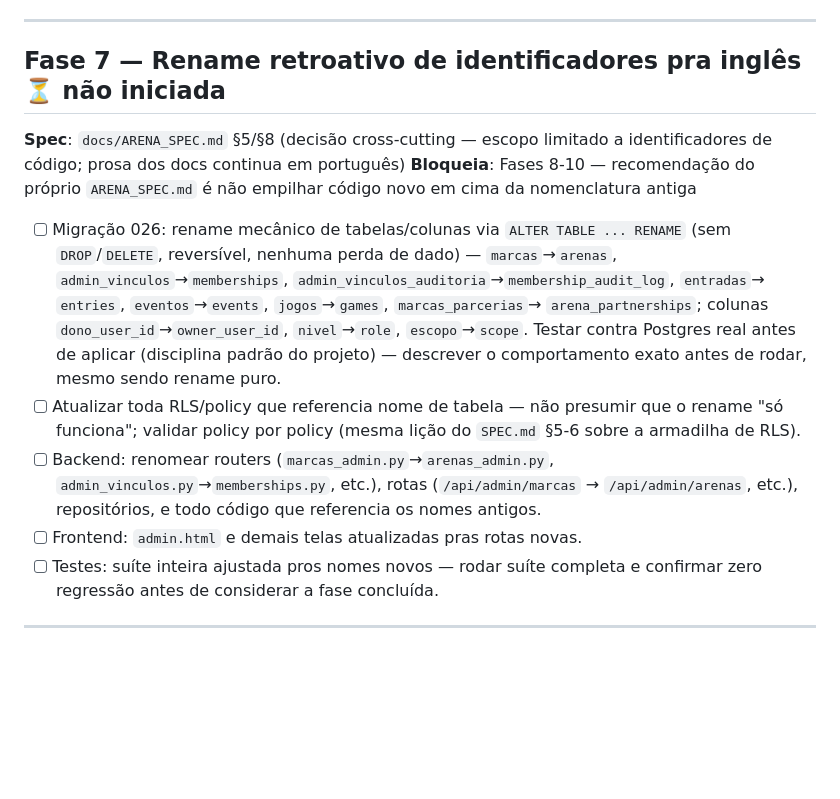
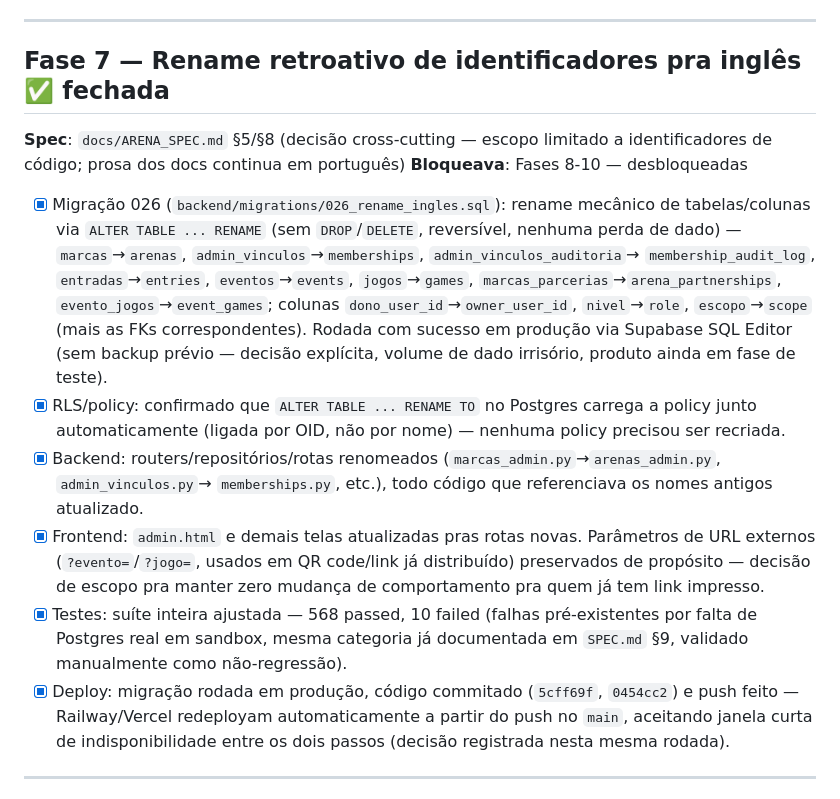
Before and after one commit to bmaimoni/retro-score-ranking, a Markdown page: docs/PLANO_IMPLEMENTACAO_2026.md, the part around the change. Rendered like a GitHub page; blank space fills up the shorter version.

Commit message:
docs: fecha Fase 7 no plano de execucao — rename em producao
Migracao 026 rodada com sucesso, backend/frontend deployados via push
0454cc2. Fases 8-10 desbloqueadas.

```diff
--- a/docs/PLANO_IMPLEMENTACAO_2026.md
+++ b/docs/PLANO_IMPLEMENTACAO_2026.md
@@ -246,34 +246,43 @@ documentados em `docs/BACKLOG_2026.md` §3.
 
 ---
 
-## Fase 7 — Rename retroativo de identificadores pra inglês ⏳ não iniciada
+## Fase 7 — Rename retroativo de identificadores pra inglês ✅ fechada
 
 **Spec**: `docs/ARENA_SPEC.md` §5/§8 (decisão cross-cutting — escopo
 limitado a identificadores de código; prosa dos docs continua em
 português)
-**Bloqueia**: Fases 8-10 — recomendação do próprio `ARENA_SPEC.md` é não
-empilhar código novo em cima da nomenclatura antiga
+**Bloqueava**: Fases 8-10 — desbloqueadas
 
-- [ ] Migração 026: rename mecânico de tabelas/colunas via `ALTER TABLE
-  ... RENAME` (sem `DROP`/`DELETE`, reversível, nenhuma perda de dado) —
-  `marcas`→`arenas`, `admin_vinculos`→`memberships`,
-  `admin_vinculos_auditoria`→`membership_audit_log`, `entradas`→
-  `entries`, `eventos`→`events`, `jogos`→`games`, `marcas_parcerias`→
-  `arena_partnerships`; colunas `dono_user_id`→`owner_user_id`,
-  `nivel`→`role`, `escopo`→`scope`. Testar contra Postgres real antes de
-  aplicar (disciplina padrão do projeto) — descrever o comportamento
-  exato antes de rodar, mesmo sendo rename puro.
-- [ ] Atualizar toda RLS/policy que referencia nome de tabela — não
-  presumir que o rename "só funciona"; validar policy por policy (mesma
-  lição do `SPEC.md` §5-6 sobre a armadilha de RLS).
-- [ ] Backend: renomear routers (`marcas_admin.py`→`arenas_admin.py`,
-  `admin_vinculos.py`→`memberships.py`, etc.), rotas (`/api/admin/marcas`
-  → `/api/admin/arenas`, etc.), repositórios, e todo código que
-  referencia os nomes antigos.
-- [ ] Frontend: `admin.html` e demais telas atualizadas pras rotas novas.
-- [ ] Testes: suíte inteira ajustada pros nomes novos — rodar suíte
-  completa e confirmar zero regressão antes de considerar a fase
-  concluída.
+- [x] Migração 026 (`backend/migrations/026_rename_ingles.sql`): rename
+  mecânico de tabelas/colunas via `ALTER TABLE ... RENAME` (sem
+  `DROP`/`DELETE`, reversível, nenhuma perda de dado) — `marcas`→`arenas`,
+  `admin_vinculos`→`memberships`, `admin_vinculos_auditoria`→
+  `membership_audit_log`, `entradas`→`entries`, `eventos`→`events`,
+  `jogos`→`games`, `marcas_parcerias`→`arena_partnerships`,
+  `evento_jogos`→`event_games`; colunas `dono_user_id`→`owner_user_id`,
+  `nivel`→`role`, `escopo`→`scope` (mais as FKs correspondentes). Rodada
+  com sucesso em produção via Supabase SQL Editor (sem backup prévio —
+  decisão explícita, volume de dado irrisório, produto ainda em fase de
+  teste).
+- [x] RLS/policy: confirmado que `ALTER TABLE ... RENAME TO` no Postgres
+  carrega a policy junto automaticamente (ligada por OID, não por nome)
+  — nenhuma policy precisou ser recriada.
+- [x] Backend: routers/repositórios/rotas renomeados
+  (`marcas_admin.py`→`arenas_admin.py`, `admin_vinculos.py`→
+  `memberships.py`, etc.), todo código que referenciava os nomes antigos
+  atualizado.
+- [x] Frontend: `admin.html` e demais telas atualizadas pras rotas novas.
+  Parâmetros de URL externos (`?evento=`/`?jogo=`, usados em QR
+  code/link já distribuído) preservados de propósito — decisão de
+  escopo pra manter zero mudança de comportamento pra quem já tem link
+  impresso.
+- [x] Testes: suíte inteira ajustada — 568 passed, 10 failed (falhas
+  pré-existentes por falta de Postgres real em sandbox, mesma categoria
+  já documentada em `SPEC.md` §9, validado manualmente como não-regressão).
+- [x] Deploy: migração rodada em produção, código commitado (`5cff69f`,
+  `0454cc2`) e push feito — Railway/Vercel redeployam automaticamente a
+  partir do push no `main`, aceitando janela curta de indisponibilidade
+  entre os dois passos (decisão registrada nesta mesma rodada).
 
 ---
 
```
